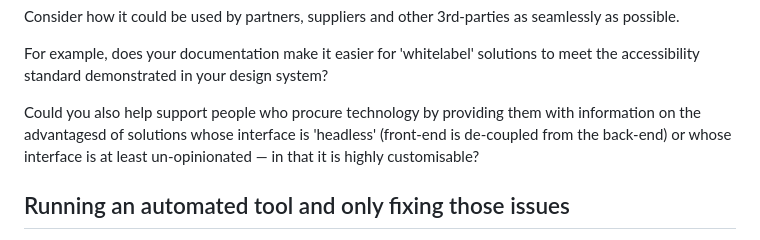
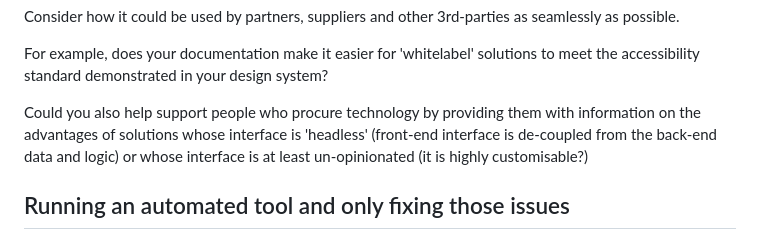
Before and after one commit to joelstrohmeier/website, a Markdown page: src/blog/accessibility-anti-patterns.md, the part around the change. GitHub-like rendering.

Commit message:
Further tweaks to latest blog

```diff
--- a/src/blog/accessibility-anti-patterns.md
+++ b/src/blog/accessibility-anti-patterns.md
@@ -119,7 +119,7 @@ Consider how it could be used by partners, suppliers and other 3rd-parties as se
 
 For example, does your documentation make it easier for 'whitelabel' solutions to meet the accessibility standard demonstrated in your design system?
 
-Could you also help support people who procure technology by providing them with information on the advantagesd of solutions whose interface is 'headless' (front-end is de-coupled from the back-end) or whose interface is at least un-opinionated &mdash; in that it is highly customisable?
+Could you also help support people who procure technology by providing them with information on the advantages of solutions whose interface is 'headless' (front-end interface is de-coupled from the back-end data and logic) or whose interface is at least un-opinionated (it is highly customisable?)
 
 
 ## Running an automated tool and only fixing those issues
```
